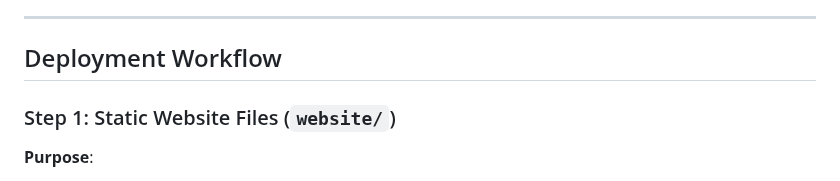
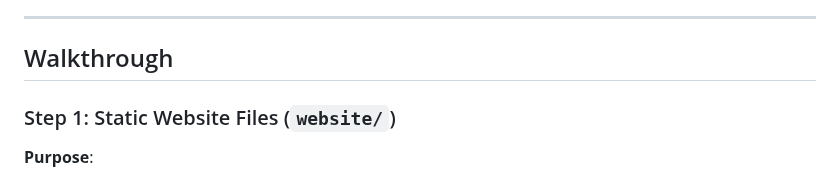
Before and after one commit to monrdeme/secure-static-site-aws, a Markdown page: README.md, the part around one of its changes. Drawn GitHub-style.

Commit message:
Update README.md
screenshots

```diff
--- a/README.md
+++ b/README.md
@@ -61,7 +61,7 @@ Before you begin, ensure you have the following:
 
 ---
 
-## Deployment Workflow
+## Walkthrough
 
 ### Step 1: Static Website Files (`website/`)
 
```
Also changed, not shown: other parts of README.md (+4 -4 lines).
